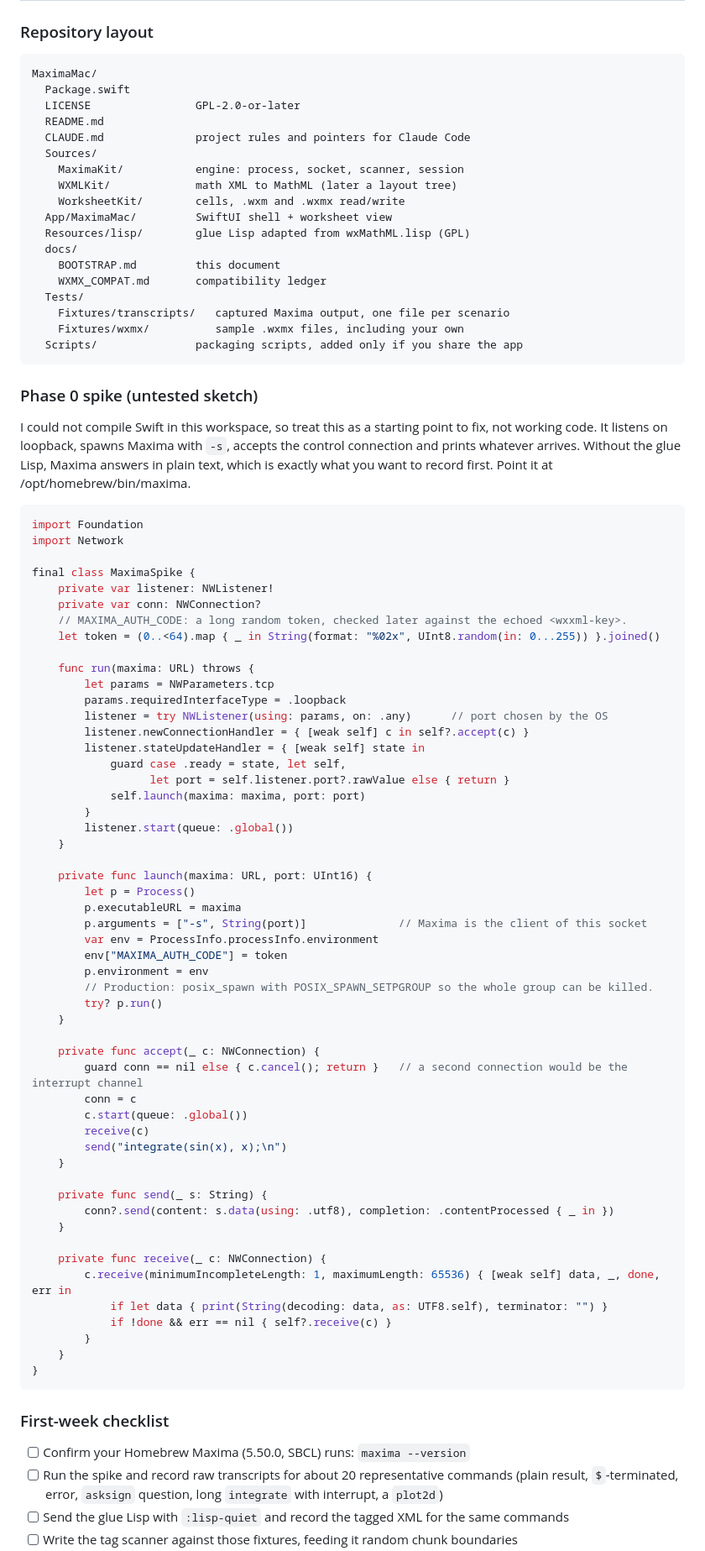
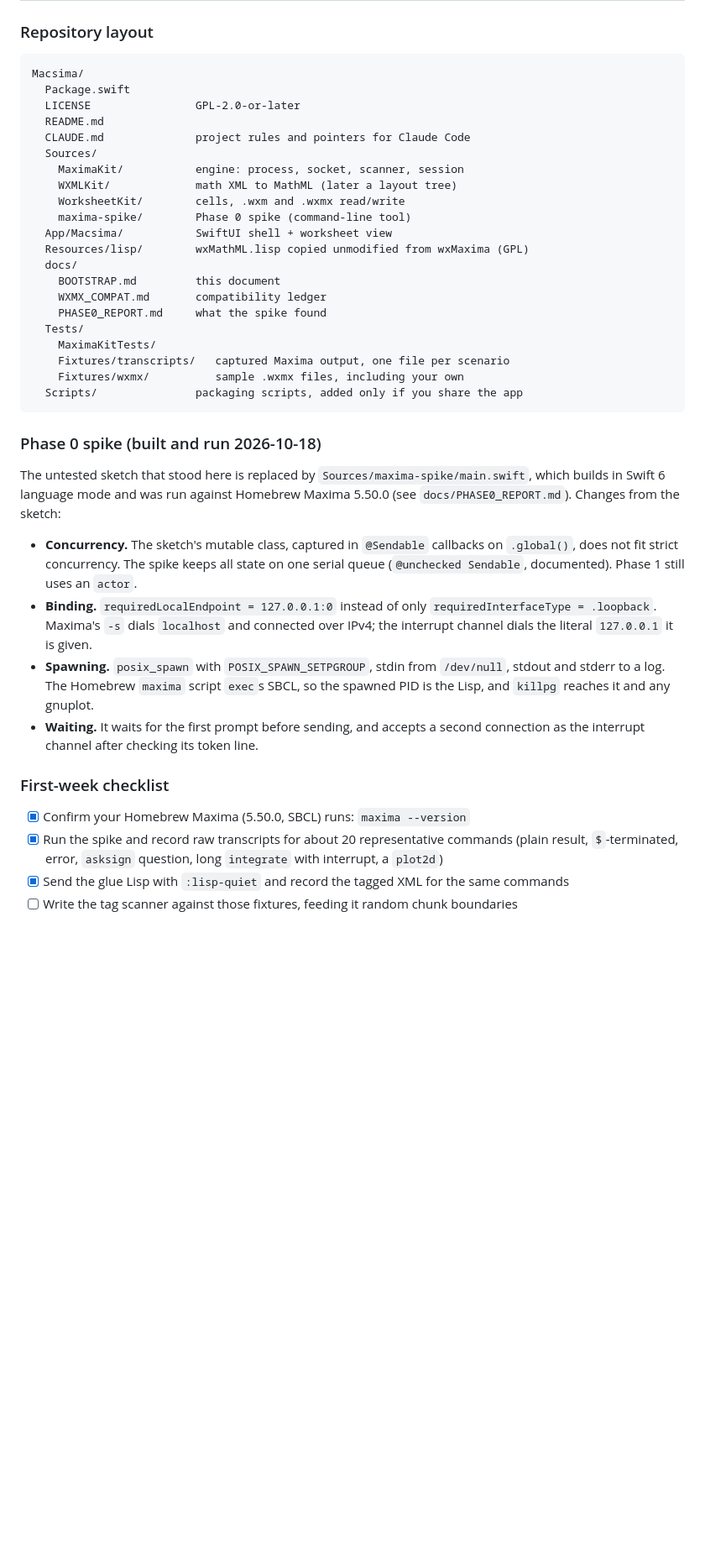
Before and after one commit to escalant3/macsima, a Markdown page: docs/BOOTSTRAP.md, the part around one of its changes. Shown at 84% size. Drawn GitHub-style; blank space fills up the shorter version.

Commit message:
Update BOOTSTRAP.md with what Phase 0 observed
Co-Authored-By: Claude Opus 5.5 <noreply@anthropic.com>

````diff
--- a/docs/BOOTSTRAP.md
+++ b/docs/BOOTSTRAP.md
@@ -239,7 +240,7 @@ Durations are my estimates for one experienced Mac developer, not sourced figure
 ### Repository layout
 
 ```text
-MaximaMac/
+Macsima/
   Package.swift
   LICENSE                GPL-2.0-or-later
   README.md
@@ -248,79 +249,32 @@ MaximaMac/
     MaximaKit/           engine: process, socket, scanner, session
     WXMLKit/             math XML to MathML (later a layout tree)
     WorksheetKit/        cells, .wxm and .wxmx read/write
-  App/MaximaMac/         SwiftUI shell + worksheet view
-  Resources/lisp/        glue Lisp adapted from wxMathML.lisp (GPL)
+    maxima-spike/        Phase 0 spike (command-line tool)
+  App/Macsima/           SwiftUI shell + worksheet view
+  Resources/lisp/        wxMathML.lisp copied unmodified from wxMaxima (GPL)
   docs/
     BOOTSTRAP.md         this document
     WXMX_COMPAT.md       compatibility ledger
+    PHASE0_REPORT.md     what the spike found
   Tests/
+    MaximaKitTests/
     Fixtures/transcripts/   captured Maxima output, one file per scenario
     Fixtures/wxmx/          sample .wxmx files, including your own
   Scripts/               packaging scripts, added only if you share the app
 ```
 
-### Phase 0 spike (untested sketch)
+### Phase 0 spike (built and run 2026-10-18)
 
-I could not compile Swift in this workspace, so treat this as a starting point to fix, not working code. It listens on loopback, spawns Maxima with `-s`, accepts the control connection and prints whatever arrives. Without the glue Lisp, Maxima answers in plain text, which is exactly what you want to record first. Point it at /opt/homebrew/bin/maxima.
+The untested sketch that stood here is replaced by `Sources/maxima-spike/main.swift`, which builds in Swift 6 language mode and was run against Homebrew Maxima 5.50.0 (see `docs/PHASE0_REPORT.md`). Changes from the sketch:
 
-```swift
-import Foundation
-import Network
-
-final class MaximaSpike {
-    private var listener: NWListener!
-    private var conn: NWConnection?
-    // MAXIMA_AUTH_CODE: a long random token, checked later against the echoed <wxxml-key>.
-    let token = (0..<64).map { _ in String(format: "%02x", UInt8.random(in: 0...255)) }.joined()
-
-    func run(maxima: URL) throws {
-        let params = NWParameters.tcp
-        params.requiredInterfaceType = .loopback
-        listener = try NWListener(using: params, on: .any)      // port chosen by the OS
-        listener.newConnectionHandler = { [weak self] c in self?.accept(c) }
-        listener.stateUpdateHandler = { [weak self] state in
-            guard case .ready = state, let self,
-                  let port = self.listener.port?.rawValue else { return }
-            self.launch(maxima: maxima, port: port)
-        }
-        listener.start(queue: .global())
-    }
-
-    private func launch(maxima: URL, port: UInt16) {
-        let p = Process()
-        p.executableURL = maxima
-        p.arguments = ["-s", String(port)]              // Maxima is the client of this socket
-        var env = ProcessInfo.processInfo.environment
-        env["MAXIMA_AUTH_CODE"] = token
-        p.environment = env
-        // Production: posix_spawn with POSIX_SPAWN_SETPGROUP so the whole group can be killed.
-        try? p.run()
-    }
-
-    private func accept(_ c: NWConnection) {
-        guard conn == nil else { c.cancel(); return }   // a second connection would be the interrupt channel
-        conn = c
-        c.start(queue: .global())
-        receive(c)
-        send("integrate(sin(x), x);\n")
-    }
-
-    private func send(_ s: String) {
-        conn?.send(content: s.data(using: .utf8), completion: .contentProcessed { _ in })
-    }
-
-    private func receive(_ c: NWConnection) {
-        c.receive(minimumIncompleteLength: 1, maximumLength: 65536) { [weak self] data, _, done, err in
-            if let data { print(String(decoding: data, as: UTF8.self), terminator: "") }
-            if !done && err == nil { self?.receive(c) }
-        }
-    }
-}
-```
+- **Concurrency.** The sketch's mutable class, captured in `@Sendable` callbacks on `.global()`, does not fit strict concurrency. The spike keeps all state on one serial queue (`@unchecked Sendable`, documented). Phase 1 still uses an `actor`.
+- **Binding.** `requiredLocalEndpoint = 127.0.0.1:0` instead of only `requiredInterfaceType = .loopback`. Maxima's `-s` dials `localhost` and connected over IPv4; the interrupt channel dials the literal `127.0.0.1` it is given.
+- **Spawning.** `posix_spawn` with `POSIX_SPAWN_SETPGROUP`, stdin from `/dev/null`, stdout and stderr to a log. The Homebrew `maxima` script `exec`s SBCL, so the spawned PID is the Lisp, and `killpg` reaches it and any gnuplot.
+- **Waiting.** It waits for the first prompt before sending, and accepts a second connection as the interrupt channel after checking its token line.
 
 ### First-week checklist
 
-- [ ] Confirm your Homebrew Maxima (5.50.0, SBCL) runs: `maxima --version`
-- [ ] Run the spike and record raw transcripts for about 20 representative commands (plain result, `$`-terminated, error, `asksign` question, long `integrate` with interrupt, a `plot2d`)
-- [ ] Send the glue Lisp with `:lisp-quiet` and record the tagged XML for the same commands
+- [x] Confirm your Homebrew Maxima (5.50.0, SBCL) runs: `maxima --version`
+- [x] Run the spike and record raw transcripts for about 20 representative commands (plain result, `$`-terminated, error, `asksign` question, long `integrate` with interrupt, a `plot2d`)
+- [x] Send the glue Lisp with `:lisp-quiet` and record the tagged XML for the same commands
 - [ ] Write the tag scanner against those fixtures, feeding it random chunk boundaries
````
Also changed, not shown: other parts of docs/BOOTSTRAP.md (+14 -13 lines).
